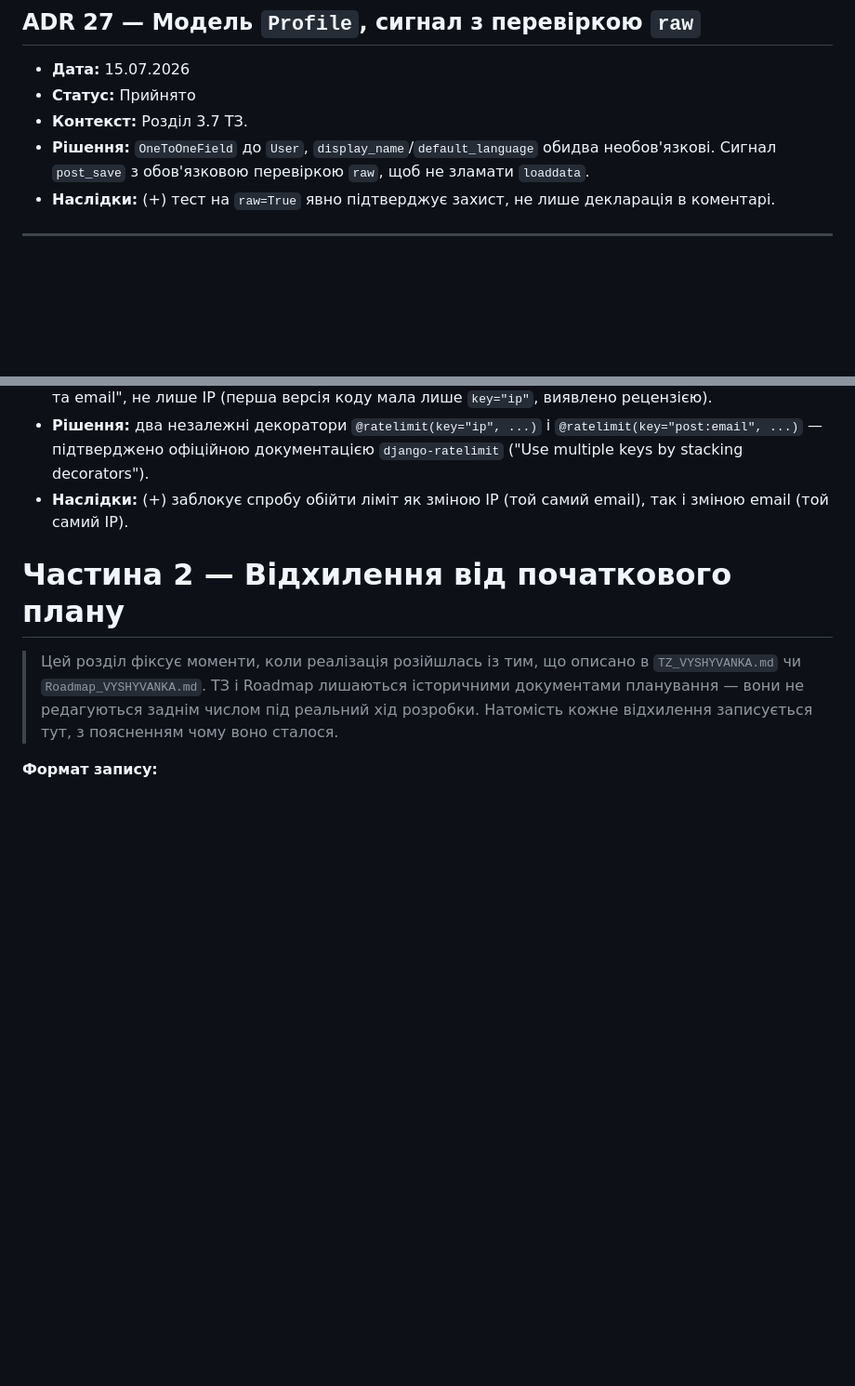
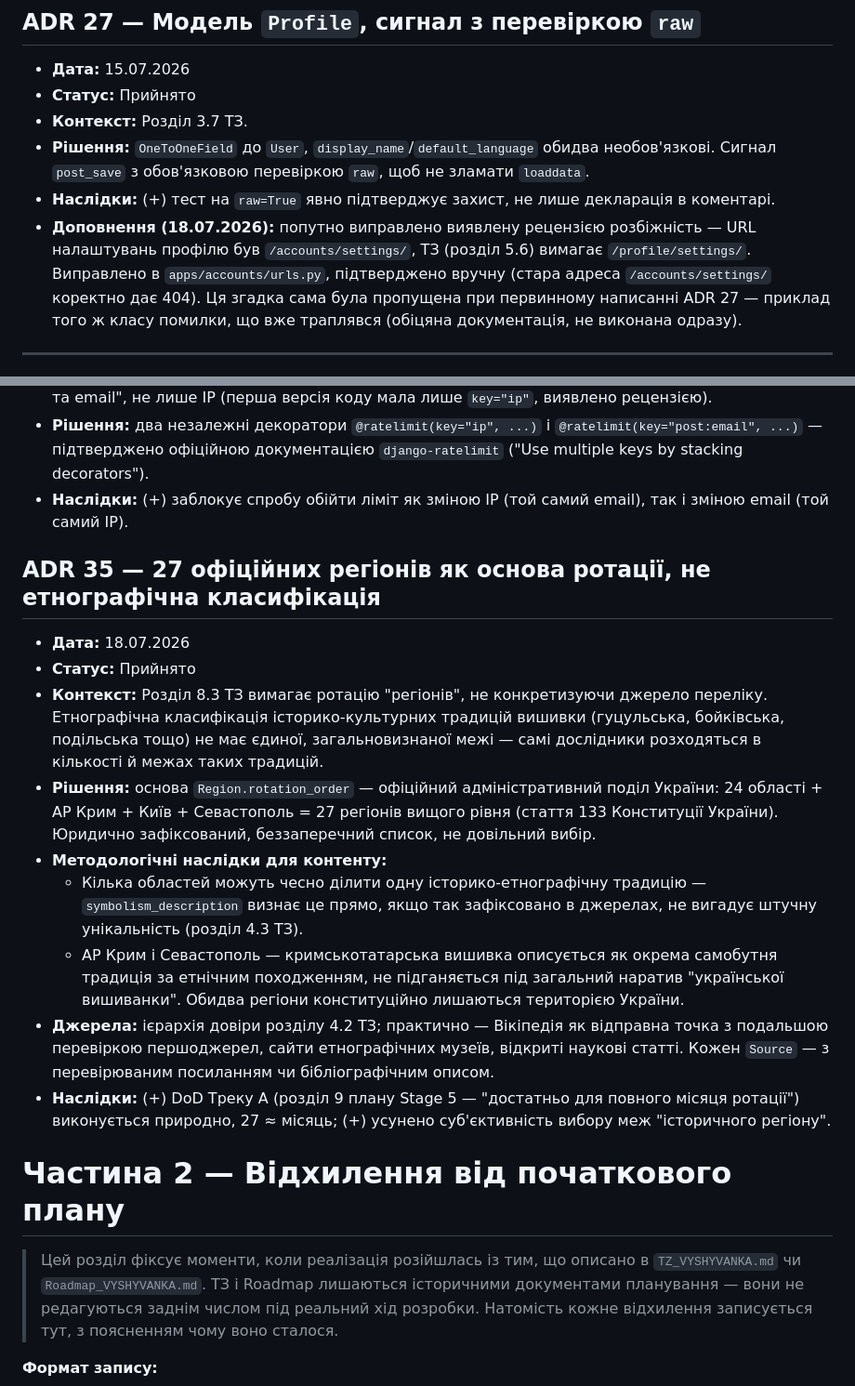
Before and after one commit to ZamotVlad/VyshyvankaDaily, a Markdown page: DECISIONS.md, 2 parts joined by grey strips. Shown at 93% size. GitHub-like rendering; blank space fills up the shorter version.

Commit message:
Decisions

```diff
--- a/DECISIONS.md
+++ b/DECISIONS.md
@@ -308,6 +308,7 @@ _Новий ADR додається сюди за тим самим формат
 - **Контекст:** Розділ 3.7 ТЗ.
 - **Рішення:** `OneToOneField` до `User`, `display_name`/`default_language` обидва необов'язкові. Сигнал `post_save` з обов'язковою перевіркою `raw`, щоб не зламати `loaddata`.
 - **Наслідки:** (+) тест на `raw=True` явно підтверджує захист, не лише декларація в коментарі.
+- **Доповнення (18.07.2026):** попутно виправлено виявлену рецензією розбіжність — URL налаштувань профілю був `/accounts/settings/`, ТЗ (розділ 5.6) вимагає `/profile/settings/`. Виправлено в `apps/accounts/urls.py`, підтверджено вручну (стара адреса `/accounts/settings/` коректно дає 404). Ця згадка сама була пропущена при первинному написанні ADR 27 — приклад того ж класу помилки, що вже траплявся (обіцяна документація, не виконана одразу).
 
 ---
 
@@ -376,6 +377,18 @@ _Новий ADR додається сюди за тим самим формат
 - **Контекст:** Розділ 13.1 ТЗ, таблиця — ключ обмеження для заявки на гостьовий пост: "IP-адреса та email", не лише IP (перша версія коду мала лише `key="ip"`, виявлено рецензією).
 - **Рішення:** два незалежні декоратори `@ratelimit(key="ip", ...)` і `@ratelimit(key="post:email", ...)` — підтверджено офіційною документацією `django-ratelimit` ("Use multiple keys by stacking decorators").
 - **Наслідки:** (+) заблокує спробу обійти ліміт як зміною IP (той самий email), так і зміною email (той самий IP).
+
+## ADR 35 — 27 офіційних регіонів як основа ротації, не етнографічна класифікація
+
+- **Дата:** 18.07.2026
+- **Статус:** Прийнято
+- **Контекст:** Розділ 8.3 ТЗ вимагає ротацію "регіонів", не конкретизуючи джерело переліку. Етнографічна класифікація історико-культурних традицій вишивки (гуцульська, бойківська, подільська тощо) не має єдиної, загальновизнаної межі — самі дослідники розходяться в кількості й межах таких традицій.
+- **Рішення:** основа `Region.rotation_order` — офіційний адміністративний поділ України: 24 області + АР Крим + Київ + Севастополь = 27 регіонів вищого рівня (стаття 133 Конституції України). Юридично зафіксований, беззаперечний список, не довільний вибір.
+- **Методологічні наслідки для контенту:**
+  - Кілька областей можуть чесно ділити одну історико-етнографічну традицію — `symbolism_description` визнає це прямо, якщо так зафіксовано в джерелах, не вигадує штучну унікальність (розділ 4.3 ТЗ).
+  - АР Крим і Севастополь — кримськотатарська вишивка описується як окрема самобутня традиція за етнічним походженням, не підганяється під загальний наратив "української вишиванки". Обидва регіони конституційно лишаються територією України.
+- **Джерела:** ієрархія довіри розділу 4.2 ТЗ; практично — Вікіпедія як відправна точка з подальшою перевіркою першоджерел, сайти етнографічних музеїв, відкриті наукові статті. Кожен `Source` — з перевірюваним посиланням чи бібліографічним описом.
+- **Наслідки:** (+) DoD Треку А (розділ 9 плану Stage 5 — "достатньо для повного місяця ротації") виконується природно, 27 ≈ місяць; (+) усунено суб'єктивність вибору меж "історичного регіону".
 
 # Частина 2 — Відхилення від початкового плану
 
```
